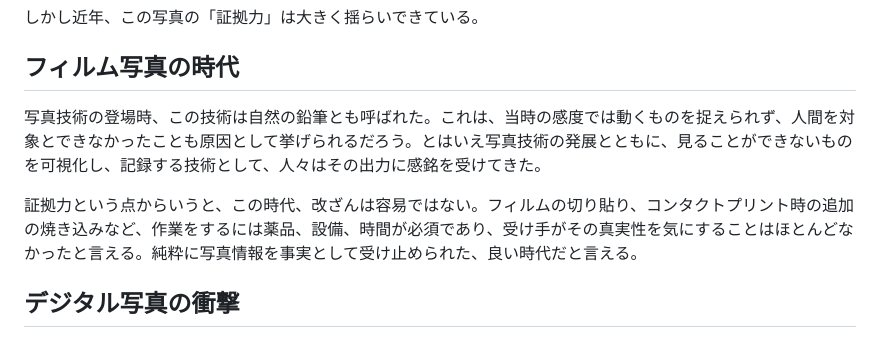
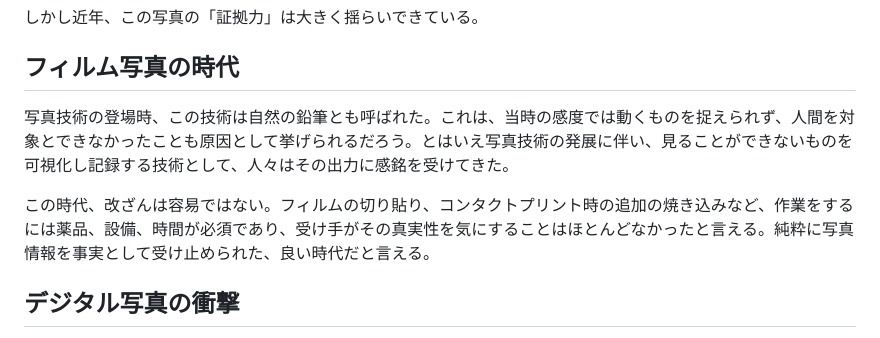
Before and after one commit to yasuhitoHayashi/yasuhitoHayashi.github.io, a Markdown page: posts/写真.md, the part around the change. Rendered like a GitHub page.

```diff
--- a/posts/写真.md
+++ b/posts/写真.md
@@ -13,9 +13,9 @@ September-14-2025
 
 ## フィルム写真の時代
 
-写真技術の登場時、この技術は自然の鉛筆とも呼ばれた。これは、当時の感度では動くものを捉えられず、人間を対象とできなかったことも原因として挙げられるだろう。とはいえ写真技術の発展とともに、見ることができないものを可視化し、記録する技術として、人々はその出力に感銘を受けてきた。
+写真技術の登場時、この技術は自然の鉛筆とも呼ばれた。これは、当時の感度では動くものを捉えられず、人間を対象とできなかったことも原因として挙げられるだろう。とはいえ写真技術の発展に伴い、見ることができないものを可視化し記録する技術として、人々はその出力に感銘を受けてきた。
 
-証拠力という点からいうと、この時代、改ざんは容易ではない。フィルムの切り貼り、コンタクトプリント時の追加の焼き込みなど、作業をするには薬品、設備、時間が必須であり、受け手がその真実性を気にすることはほとんどなかったと言える。純粋に写真情報を事実として受け止められた、良い時代だと言える。
+この時代、改ざんは容易ではない。フィルムの切り貼り、コンタクトプリント時の追加の焼き込みなど、作業をするには薬品、設備、時間が必須であり、受け手がその真実性を気にすることはほとんどなかったと言える。純粋に写真情報を事実として受け止められた、良い時代だと言える。
 
 ## デジタル写真の衝撃
 
```
